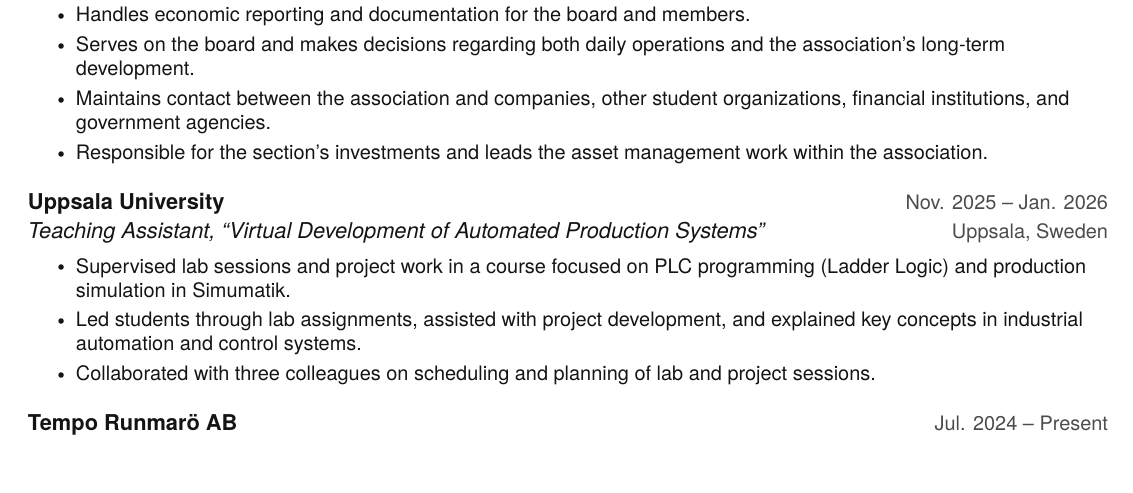
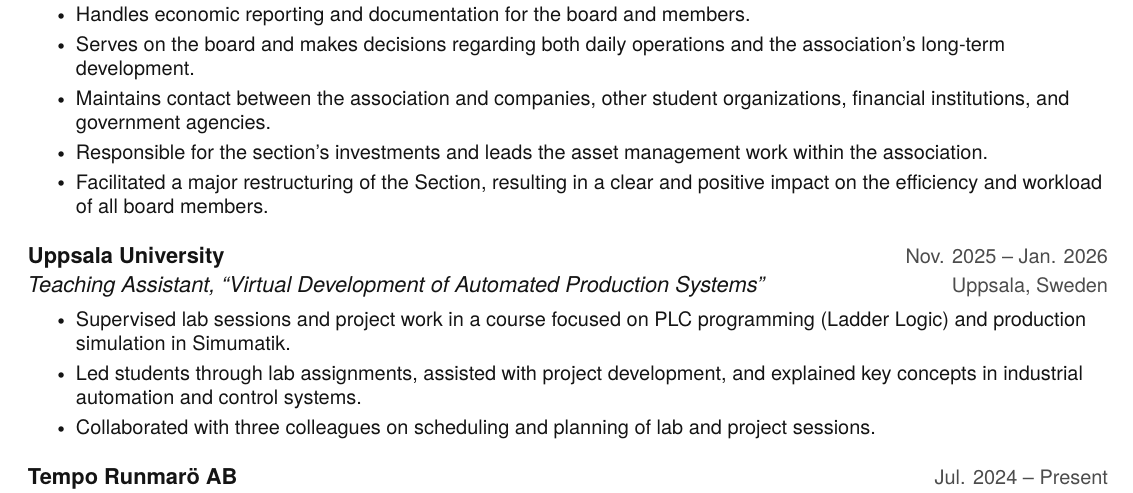
Before and after one commit to Ha-Lun/Ha-Lun, a LaTeX document (main.tex): part of page 1 of 3, cut so that both start at the same text, the shorter picture padded with empty space. Compiled offline with pdfLaTeX.

Commit message:
Update CV via automation

```diff
--- a/main.tex
+++ b/main.tex
@@ -141,6 +141,7 @@
         \resumeItem{Serves on the board and makes decisions regarding both daily operations and the association's long-term development.}
         \resumeItem{Maintains contact between the association and companies, other student organizations, financial institutions, and government agencies.}
         \resumeItem{Responsible for the section's investments and leads the asset management work within the association.}
+        \resumeItem{Facilitated a major restructuring of the Section, resulting in a clear and positive impact on the efficiency and workload of all board members.}
       \resumeItemListEnd
 
     \resumeSubheading
```
Also changed, not shown: main.pdf.
